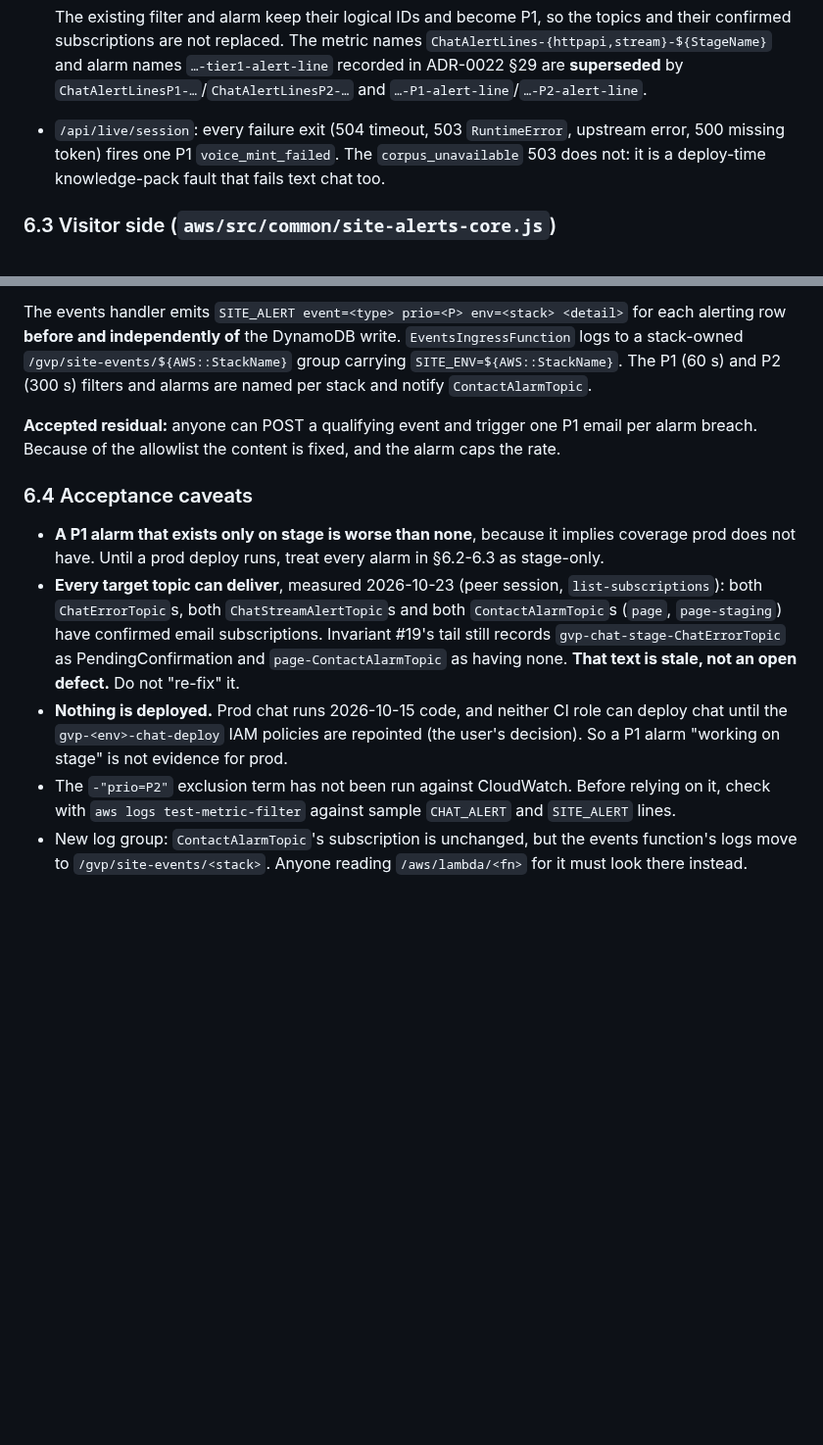
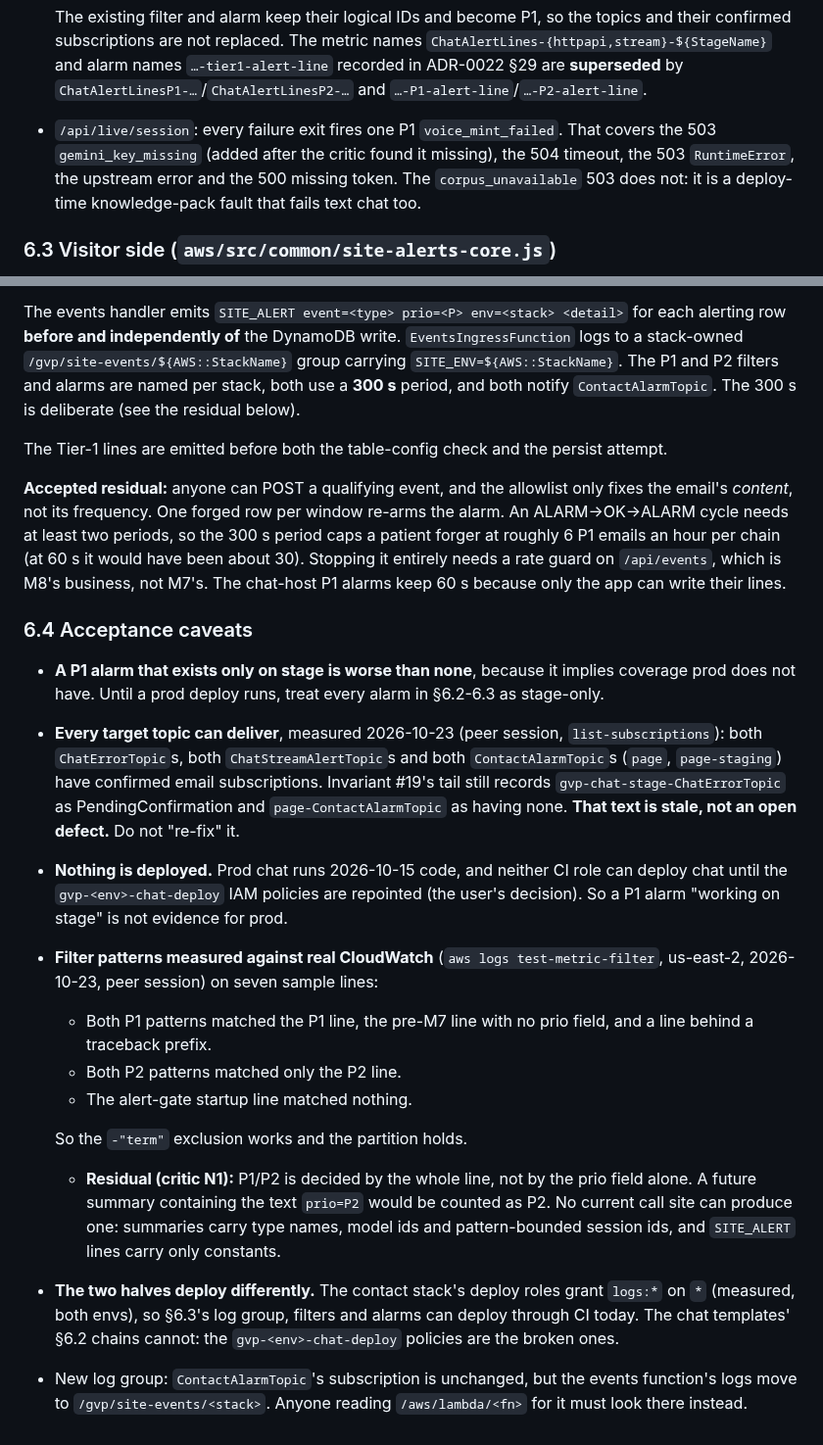
Before and after one commit to geda0/gvp, a Markdown page: docs/decisions/ADR-0020-public-chat-surface-bounded-sinks.md, 2 parts joined by grey strips. Shown at 98% size. GitHub-like rendering; blank space fills up the shorter version.

Commit message:
docs(adr-0020): §6 — critic fixes, measured filter partition, deployability split
Co-Authored-By: Claude Opus 5.5 <noreply@anthropic.com>

```diff
--- a/docs/decisions/ADR-0020-public-chat-surface-bounded-sinks.md
+++ b/docs/decisions/ADR-0020-public-chat-surface-bounded-sinks.md
@@ -1361,9 +1361,10 @@ on branch `m7-alerts`, commits `7f776b7`, `3eb4741`, `ec987cd`, `96aaf16`, `9542
   `ChatAlertLines-{httpapi,stream}-${StageName}` and alarm names `…-tier1-alert-line` recorded
   in ADR-0022 §29 are **superseded** by `ChatAlertLinesP1-…`/`ChatAlertLinesP2-…` and
   `…-P1-alert-line`/`…-P2-alert-line`.
-- `/api/live/session`: every failure exit (504 timeout, 503 `RuntimeError`, upstream error,
-  500 missing token) fires one P1 `voice_mint_failed`. The `corpus_unavailable` 503 does not:
-  it is a deploy-time knowledge-pack fault that fails text chat too.
+- `/api/live/session`: every failure exit fires one P1 `voice_mint_failed`. That covers the
+  503 `gemini_key_missing` (added after the critic found it missing), the 504 timeout, the 503
+  `RuntimeError`, the upstream error and the 500 missing token. The `corpus_unavailable` 503
+  does not: it is a deploy-time knowledge-pack fault that fails text chat too.
 
 ### 6.3 Visitor side (`aws/src/common/site-alerts-core.js`)
 
@@ -1383,11 +1384,17 @@ beacon reporting it arrived.
 The events handler emits `SITE_ALERT event=<type> prio=<P> env=<stack> <detail>` for each
 alerting row **before and independently of** the DynamoDB write. `EventsIngressFunction` logs to
 a stack-owned `/gvp/site-events/${AWS::StackName}` group carrying
-`SITE_ENV=${AWS::StackName}`. The P1 (60 s) and P2 (300 s) filters and alarms are named per
-stack and notify `ContactAlarmTopic`.
+`SITE_ENV=${AWS::StackName}`. The P1 and P2 filters and alarms are named per stack, both use a **300 s** period, and
+both notify `ContactAlarmTopic`. The 300 s is deliberate (see the residual below).
 
-**Accepted residual:** anyone can POST a qualifying event and trigger one P1 email per
-alarm breach. Because of the allowlist the content is fixed, and the alarm caps the rate.
+The Tier-1 lines are emitted before both the table-config check and the persist attempt.
+
+**Accepted residual:** anyone can POST a qualifying event, and the allowlist only fixes the
+email's *content*, not its frequency. One forged row per window re-arms the alarm. An
+ALARM→OK→ALARM cycle needs at least two periods, so the 300 s period caps a patient forger
+at roughly 6 P1 emails an hour per chain (at 60 s it would have been about 30). Stopping it
+entirely needs a rate guard on `/api/events`, which is M8's business, not M7's. The chat-host
+P1 alarms keep 60 s because only the app can write their lines.
 
 ### 6.4 Acceptance caveats
 
@@ -1401,9 +1408,22 @@ alarm breach. Because of the allowlist the content is fixed, and the alarm caps
 - **Nothing is deployed.** Prod chat runs 2026-10-15 code, and neither CI role can deploy
   chat until the `gvp-<env>-chat-deploy` IAM policies are repointed (the user's decision).
   So a P1 alarm "working on stage" is not evidence for prod.
-- The `-"prio=P2"` exclusion term has not been run against CloudWatch. Before relying on it,
-  check with `aws logs test-metric-filter` against sample `CHAT_ALERT` and `SITE_ALERT`
-  lines.
+- **Filter patterns measured against real CloudWatch** (`aws logs test-metric-filter`,
+  us-east-2, 2026-10-23, peer session) on seven sample lines:
+  - Both P1 patterns matched the P1 line, the pre-M7 line with no prio field, and a line
+    behind a traceback prefix.
+  - Both P2 patterns matched only the P2 line.
+  - The alert-gate startup line matched nothing.
+
+  So the `-"term"` exclusion works and the partition holds.
+  - **Residual (critic N1):** P1/P2 is decided by the whole line, not by the prio field alone.
+    A future summary containing the text `prio=P2` would be counted as P2. No current call site
+    can produce one: summaries carry type names, model ids and pattern-bounded session ids, and
+    `SITE_ALERT` lines carry only constants.
+- **The two halves deploy differently.** The contact stack's deploy roles grant `logs:*` on
+  `*` (measured, both envs), so §6.3's log group, filters and alarms can deploy through CI
+  today. The chat templates' §6.2 chains cannot: the `gvp-<env>-chat-deploy` policies are
+  the broken ones.
 - New log group: `ContactAlarmTopic`'s subscription is unchanged, but the events function's
   logs move to `/gvp/site-events/<stack>`. Anyone reading `/aws/lambda/<fn>` for it must
   look there instead.
```
